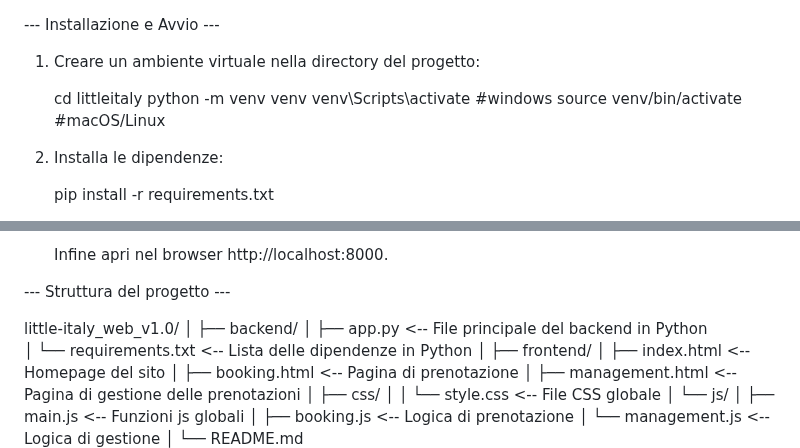
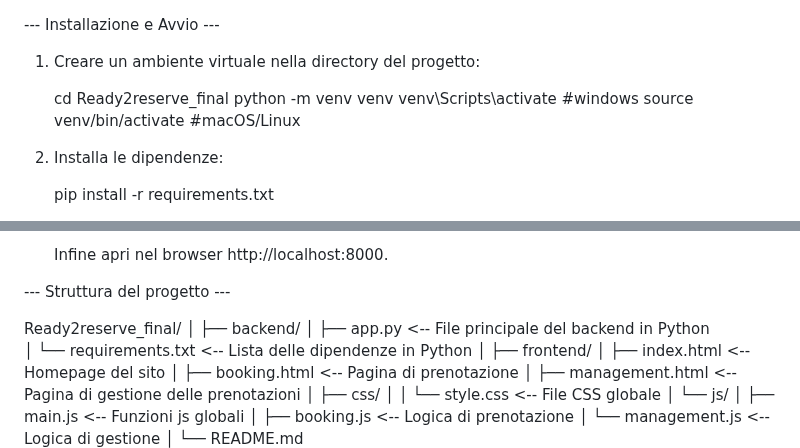
Before and after one commit to Matteo-vi/Ready2reserve_final, a Markdown page: README.md, 2 parts joined by grey strips. GitHub-like rendering.

```diff
--- a/README.md
+++ b/README.md
@@ -48,7 +48,7 @@ Questa piattaforma è composta da:
 
 1. Creare un ambiente virtuale nella directory del progetto:
 
-	cd littleitaly
+	cd Ready2reserve_final
 	python -m venv venv
 	venv\Scripts\activate   #windows
 	source venv/bin/activate    #macOS/Linux
@@ -73,7 +73,7 @@ Questa piattaforma è composta da:
 ---  Struttura del progetto  ---
 
 
-little-italy_web_v1.0/
+Ready2reserve_final/
 │
 ├── backend/
 │   ├── app.py                <-- File principale del backend in Python
```
